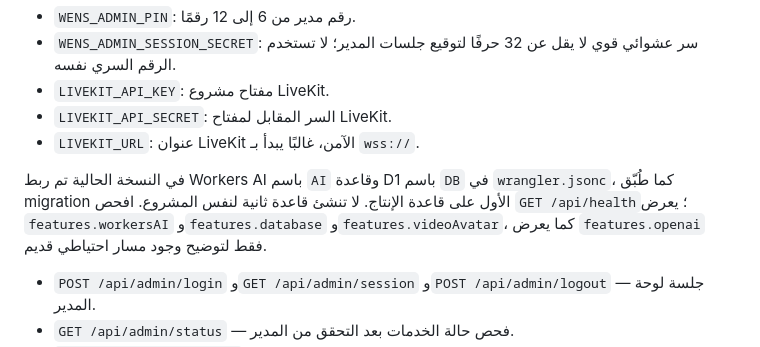
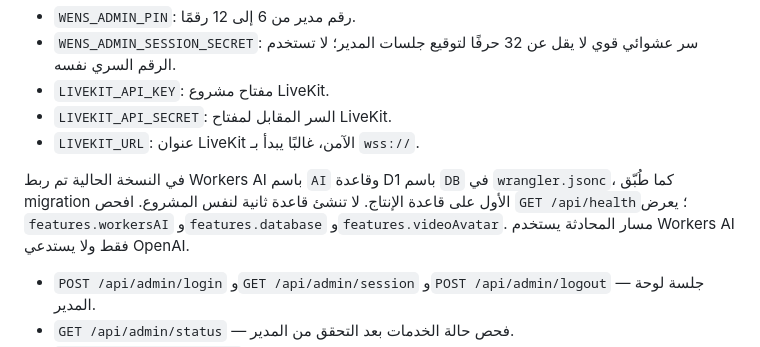
Before and after one commit to naslok3-blip/wens-ai-backend, a Markdown page: README.md, the part around the change. Rendered like a GitHub page.

Commit message:
Clarify that WENS no longer calls paid OpenAI

```diff
--- a/README.md
+++ b/README.md
@@ -59,7 +59,7 @@ npx wrangler d1 migrations apply wens-ai-db --remote
 - `LIVEKIT_API_SECRET`: السر المقابل لمفتاح LiveKit.
 - `LIVEKIT_URL`: عنوان LiveKit الآمن، غالبًا يبدأ بـ `wss://`.
 
-في النسخة الحالية تم ربط Workers AI باسم `AI` وقاعدة D1 باسم `DB` في `wrangler.jsonc`، كما طُبّق migration الأول على قاعدة الإنتاج. لا تنشئ قاعدة ثانية لنفس المشروع. افحص `GET /api/health`؛ يعرض `features.workersAI` و`features.database` و`features.videoAvatar`، كما يعرض `features.openai` فقط لتوضيح وجود مسار احتياطي قديم.
+في النسخة الحالية تم ربط Workers AI باسم `AI` وقاعدة D1 باسم `DB` في `wrangler.jsonc`، كما طُبّق migration الأول على قاعدة الإنتاج. لا تنشئ قاعدة ثانية لنفس المشروع. افحص `GET /api/health`؛ يعرض `features.workersAI` و`features.database` و`features.videoAvatar`. مسار المحادثة يستخدم Workers AI فقط ولا يستدعي OpenAI.
 - `POST /api/admin/login` و`GET /api/admin/session` و`POST /api/admin/logout` — جلسة لوحة المدير.
 - `GET /api/admin/status` — فحص حالة الخدمات بعد التحقق من المدير.
 - `POST /api/admin/test-ai` — اختبار نموذج Workers AI، ويستهلك جزءًا صغيرًا من الحصة المجانية.
```
